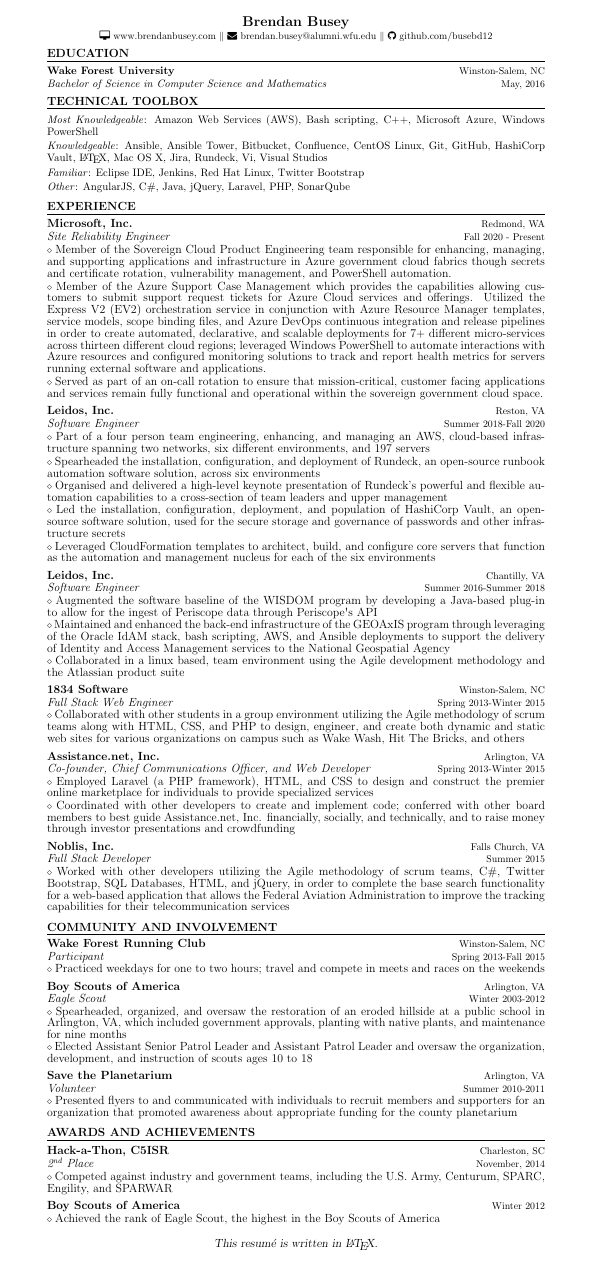
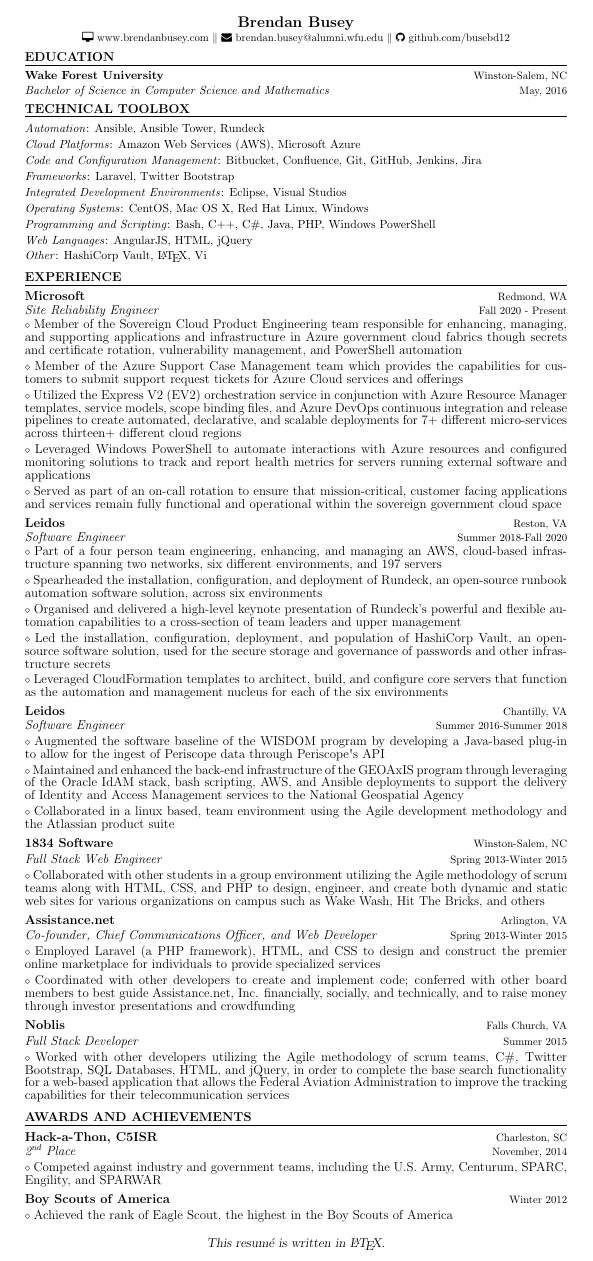
Before and after one commit to busebd12/Resume, a LaTeX CV (Brendan_Busey_Resume.tex): part of the page, cut so that both start at the same text. Compiled offline with pdfLaTeX.

Commit message:
Updating resume for TikTok and Google interviews.

```diff
--- a/Brendan_Busey_Resume.tex
+++ b/Brendan_Busey_Resume.tex
@@ -91,19 +91,39 @@
 
 \vspace{1mm}
 
-{\noindent {\fontsize{11}{8}\selectfont \textit{Most Knowledgeable}: Amazon Web Services (AWS), Bash scripting, C++, Microsoft Azure, Windows PowerShell}}
+{\noindent {\fontsize{11}{8}\selectfont \textit{Automation}: Ansible, Ansible Tower, Rundeck}}
 
 \vspace{1mm}
 
-{\noindent {\fontsize{11}{8}\selectfont \textit{Knowledgeable}: Ansible, Ansible Tower, Bitbucket, Confluence, CentOS Linux, Git, GitHub, HashiCorp Vault, \LaTeX, Mac OS X, Jira, Rundeck, Vi, Visual Studios}}
+{\noindent {\fontsize{11}{8}\selectfont \textit{Cloud Platforms}: Amazon Web Services (AWS), Microsoft Azure}}
 
 \vspace{1mm}
 
-{\noindent {\fontsize{11}{8}\selectfont \textit{Familiar}: Eclipse IDE, Jenkins, Red Hat Linux, Twitter Bootstrap}}
+{\noindent {\fontsize{11}{8}\selectfont \textit{Code and Configuration Management}: Bitbucket, Confluence, Git, GitHub, Jenkins, Jira}}
 
 \vspace{1mm}
 
-{\noindent {\fontsize{11}{8}\selectfont \textit{Other}: AngularJS, C\#, Java, jQuery, Laravel, PHP, SonarQube}}
+{\noindent {\fontsize{11}{8}\selectfont \textit{Frameworks}: Laravel, Twitter Bootstrap}}
+
+\vspace{1mm}
+
+{\noindent {\fontsize{11}{8}\selectfont \textit{Integrated Development Environments}: Eclipse, Visual Studios}}
+
+\vspace{1mm}
+
+{\noindent {\fontsize{11}{8}\selectfont \textit{Operating Systems}: CentOS, Mac OS X, Red Hat Linux, Windows}}
+
+\vspace{1mm}
+
+{\noindent {\fontsize{11}{8}\selectfont \textit{Programming and Scripting}: Bash, C++, C\#, Java, PHP, Windows PowerShell}}
+
+\vspace{1mm}
+
+{\noindent {\fontsize{11}{8}\selectfont \textit{Web Languages}: AngularJS, HTML, jQuery}}
+
+\vspace{1mm}
+
+{\noindent {\fontsize{11}{8}\selectfont \textit{Other}: HashiCorp Vault, \LaTeX, Vi}}
 
 \vspace{3mm}
 
@@ -119,7 +139,7 @@
 
 \vspace{0.5mm}
 
-{\noindent \textbf{\fontsize{12}{8}\selectfont Microsoft, Inc.}} {\hfill \fontsize{10}{8}\selectfont Redmond, WA}
+{\noindent \textbf{\fontsize{12}{8}\selectfont Microsoft}} {\hfill \fontsize{10}{8}\selectfont Redmond, WA}
 
 \vspace{0.5mm}
 
@@ -131,15 +151,23 @@
 
-\vspace{0.25mm}
+\vspace{1mm}
 
-{\noindent $\diamond$ {\fontsize{12}{8}\selectfont Member of the Azure Support Case Management which provides the capabilities allowing customers to submit support request tickets for Azure Cloud services and offerings. Utilized the Express V2 (EV2) orchestration service in conjunction with Azure Resource Manager templates, service models, scope binding files, and Azure DevOps continuous integration and release pipelines in order to create automated, declarative, and scalable deployments for 7+ different micro-services across thirteen different cloud regions; leveraged Windows PowerShell to automate interactions with Azure resources and configured monitoring solutions to track and report health metrics for servers running external software and applications.}}
+{\noindent $\diamond$ {\fontsize{12}{8}\selectfont Member of the Azure Support Case Management team which provides the capabilities for customers to submit support request tickets for Azure Cloud services and offerings}}
 
-\vspace{0.25mm}
+\vspace{1mm}
 
-{\noindent $\diamond$ {\fontsize{12}{8}\selectfont Served as part of an on-call rotation to ensure that mission-critical, customer facing applications and services remain fully functional and operational within the sovereign government cloud space.}}
+{\noindent $\diamond$ {\fontsize{12}{8}\selectfont Utilized the Express V2 (EV2) orchestration service in conjunction with Azure Resource Manager templates, service models, scope binding files, and Azure DevOps continuous integration and release pipelines to create automated, declarative, and scalable deployments for 7+ different micro-services across thirteen+ different cloud regions}}
+
+\vspace{1mm}
+
+{\noindent $\diamond$ {\fontsize{12}{8}\selectfont Leveraged Windows PowerShell to automate interactions with Azure resources and configured monitoring solutions to track and report health metrics for servers running external software and applications}}
+
+\vspace{1mm}
+
+{\noindent $\diamond$ {\fontsize{12}{8}\selectfont Served as part of an on-call rotation to ensure that mission-critical, customer facing applications and services remain fully functional and operational within the sovereign government cloud space}}
 
 \vspace{2mm}
 
-{\noindent \textbf{\fontsize{12}{8}\selectfont Leidos, Inc.}} {\hfill \fontsize{10}{8}\selectfont Reston, VA}
+{\noindent \textbf{\fontsize{12}{8}\selectfont Leidos}} {\hfill \fontsize{10}{8}\selectfont Reston, VA}
 
 \vspace{0.5mm}
 
@@ -167,4 +195,3 @@
 
 \vspace{2mm}
 
-{\noindent \textbf{\fontsize{12}{8}\selectfont Leidos, Inc.}} {\hfill \fontsize{10}{8}\selectfont Chantilly, VA}
@@ -189,96 +217,44 @@
 
 {\noindent \textbf{\fontsize{12}{8}\selectfont 1834 Software}} {\hfill \fontsize{10}{8}\selectfont Winston-Salem, NC}
 
-\vspace{0.25mm}
+\vspace{1mm}
 
 {\noindent \textit{\fontsize{12}{8}\selectfont Full Stack Web Engineer}} {\hfill \fontsize{10}{8}\selectfont Spring 2013-Winter 2015}
 
-\vspace{0.25mm}
+\vspace{1mm}
 
 {\noindent $\diamond$ {\fontsize{12}{8}\selectfont Collaborated with other students in a group environment utilizing the Agile methodology of scrum teams along with
 HTML, CSS, and PHP to design, engineer, and create both dynamic and static web sites for various organizations on campus such as Wake Wash, Hit The Bricks, and others}}
 
 \vspace{2mm}
 
-{\noindent \textbf{\fontsize{12}{8}\selectfont Assistance.net, Inc.}} {\hfill \fontsize{10}{8}\selectfont Arlington, VA}
+{\noindent \textbf{\fontsize{12}{8}\selectfont Assistance.net}} {\hfill \fontsize{10}{8}\selectfont Arlington, VA}
 
-\vspace{0.25mm}
+\vspace{1mm}
 
 {\noindent \textit{\fontsize{12}{8}\selectfont Co-founder, Chief Communications Officer, and Web Developer}} {\hfill \fontsize{10}{8}\selectfont Spring 2013-Winter 2015}
 
-\vspace{0.25mm}
+\vspace{1mm}
 
 {\noindent $\diamond$ {\fontsize{12}{8}\selectfont Employed Laravel (a PHP framework), HTML, and CSS to design and construct the premier online marketplace for individuals to provide specialized services}}
 
-\vspace{0.25mm}
+\vspace{1mm}
 
 {\noindent $\diamond$ {\fontsize{12}{8}\selectfont Coordinated with other developers to create and implement code; conferred with other board members to best guide Assistance.net, Inc. financially, socially, and technically,
 and to raise money through investor presentations and crowdfunding}}
 
 \vspace{2mm}
 
-{\noindent \textbf{\fontsize{12}{8}\selectfont Noblis, Inc.}} {\hfill \fontsize{10}{8}\selectfont Falls Church, VA}
+{\noindent \textbf{\fontsize{12}{8}\selectfont Noblis}} {\hfill \fontsize{10}{8}\selectfont Falls Church, VA}
 
-\vspace{0.25mm}
+\vspace{1mm}
 
 {\noindent \textit{\fontsize{12}{8}\selectfont Full Stack Developer}} {\hfill \fontsize{10}{8}\selectfont Summer 2015}
 
-\vspace{0.25mm}
+\vspace{1mm}
 
 {\noindent $\diamond$ {\fontsize{12}{8}\selectfont Worked with other developers utilizing the Agile methodology of scrum teams, C\#, Twitter Bootstrap, SQL Databases, HTML, and jQuery, in order to complete
 the base search functionality for a web-based application that allows the Federal Aviation Administration to improve the tracking capabilities for their telecommunication services}}
-
-\vspace{3mm}
-
-%------------------------------------------------------------------
-	%COMMUNITY AND INVOLVEMENT
-%-----------------------------------------------------------------
-
-{\noindent \textbf{\fontsize{12}{9}\selectfont COMMUNITY AND INVOLVEMENT}}
-
-\vspace{-3mm}
-
-\noindent \rule{\textwidth}{0.5pt}
-
-\vspace{0.5mm}
-
-{\noindent \textbf{\fontsize{12}{8}\selectfont Wake Forest Running Club}} {\hfill \fontsize{10}{8}\selectfont Winston-Salem, NC}
-
-\vspace{0.25mm}
-
-{\noindent \textit{\fontsize{12}{8}\selectfont Participant}} {\hfill \fontsize{10}{8}\selectfont Spring 2013-Fall 2015}
-
-\vspace{0.25mm}
-
-{\noindent $\diamond$ {\fontsize{12}{8}\selectfont Practiced weekdays for one to two hours; travel and compete in meets and races on the weekends}}
-
-\vspace{2mm}
-
-{\noindent \textbf{\fontsize{12}{8}\selectfont Boy Scouts of America}} {\hfill \fontsize{10}{8}\selectfont Arlington, VA}
-
-\vspace{0.25mm}
-
-{\noindent \textit{\fontsize{12}{8}\selectfont Eagle Scout}} {\hfill \fontsize{10}{8}\selectfont Winter 2003-2012}
-
-\vspace{0.25mm}
-
-{\noindent $\diamond$ {\fontsize{12}{8}\selectfont Spearheaded, organized, and oversaw the restoration of an eroded hillside at a public school in Arlington, VA, which included government
-approvals, planting with native plants, and maintenance for nine months}}
-
-{\noindent $\diamond$ {\fontsize{12}{8}\selectfont Elected Assistant Senior Patrol Leader and Assistant Patrol Leader and oversaw the organization, development, and instruction of scouts ages 10 to 18}}
-
-\vspace{2mm}
-
-{\noindent \textbf{\fontsize{12}{8}\selectfont Save the Planetarium}} {\hfill \fontsize{10}{8}\selectfont Arlington, VA}
-
-\vspace{0.25mm}
-
-{\noindent \textit{\fontsize{12}{8}\selectfont Volunteer}} {\hfill \fontsize{10}{8}\selectfont Summer 2010-2011}
-
-\vspace{0.25mm}
-
-{\noindent $\diamond$ {\fontsize{12}{8}\selectfont Presented flyers to and communicated with individuals to recruit members and supporters for an organization that promoted awareness about appropriate funding
-for the county planetarium}}
 
 \vspace{3mm}
 
@@ -298,7 +274,7 @@
 
 {\noindent \textit{\fontsize{12}{8}\selectfont 2\textsuperscript{nd} Place}} {\hfill \fontsize{10}{8}\selectfont November, 2014}
 
-\vspace{0.25mm}
+\vspace{1mm}
 
 {\noindent $\diamond$ {\fontsize{12}{8}\selectfont Competed against industry and government teams, including the U.S. Army, Centurum, SPARC, Engility, and SPARWAR}}
 
@@ -306,7 +282,7 @@
 
 {\noindent \textbf{\fontsize{12}{8}\selectfont Boy Scouts of America}} {\hfill \fontsize{10}{8}\selectfont Winter 2012}
 
-\vspace{0.25mm}
+\vspace{1mm}
 
 {\noindent $\diamond$ {\fontsize{12}{8}\selectfont Achieved the rank of Eagle Scout, the highest in the Boy Scouts of America}}
 
```
Also changed, not shown: Brendan_Busey_Resume.pdf, Brendan_Busey_Resume.tex (17 more changed lines), 2 other files.
